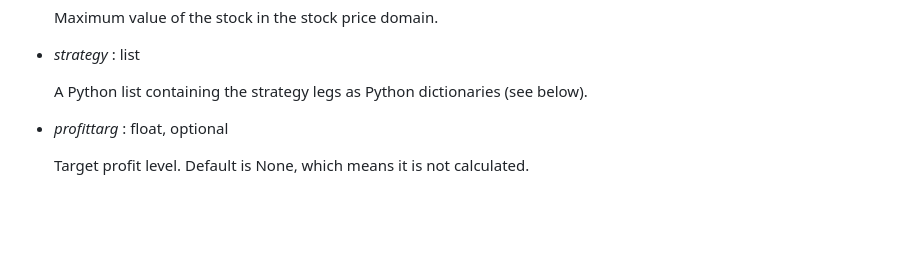
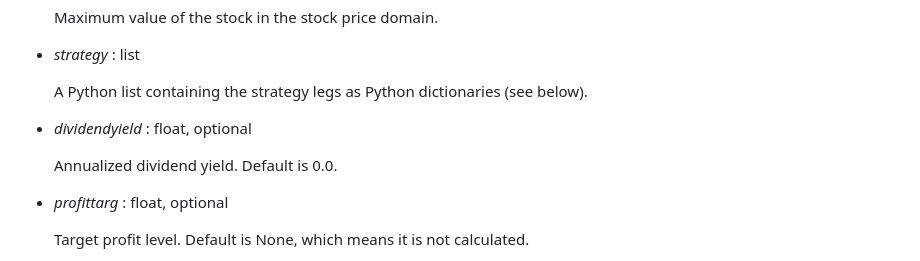
Before and after one commit to rgaveiga/optionlab, a Markdown page: README.md, the part around the change. Rendered like a GitHub page; blank space fills up the shorter version.

```diff
--- a/README.md
+++ b/README.md
@@ -58,6 +58,10 @@ This method accepts the following parameters:
 - *strategy* : list
 
     A Python list containing the strategy legs as Python dictionaries (see below).
+
+- *dividendyield* : float, optional
+
+    Annualized dividend yield. Default is 0.0.
 
 - *profittarg* : float, optional
 
```
